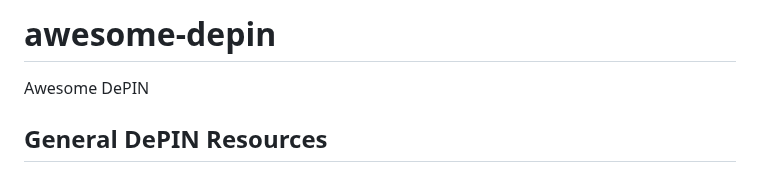
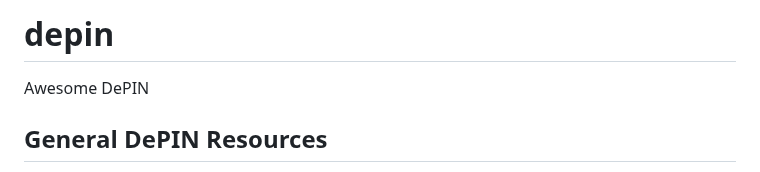
Before and after one commit to meta-light/backups, a Markdown page: knowledge-bases/awesome-depin.md, the part around the change. Drawn GitHub-style.

```diff
--- a/knowledge-bases/awesome-depin.md
+++ b/knowledge-bases/awesome-depin.md
@@ -1,4 +1,4 @@
-# awesome-depin
+# depin
 Awesome DePIN
 
 ## General DePIN Resources
```
